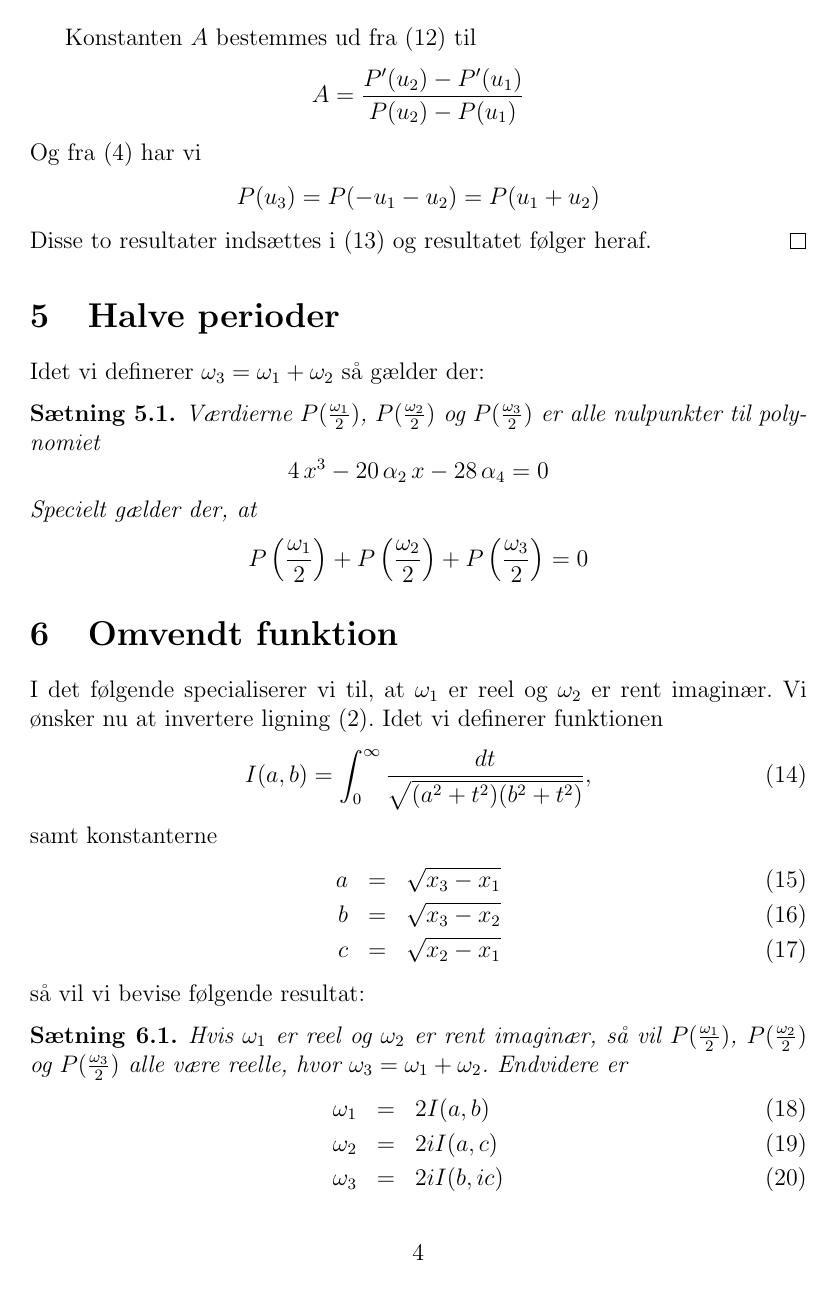
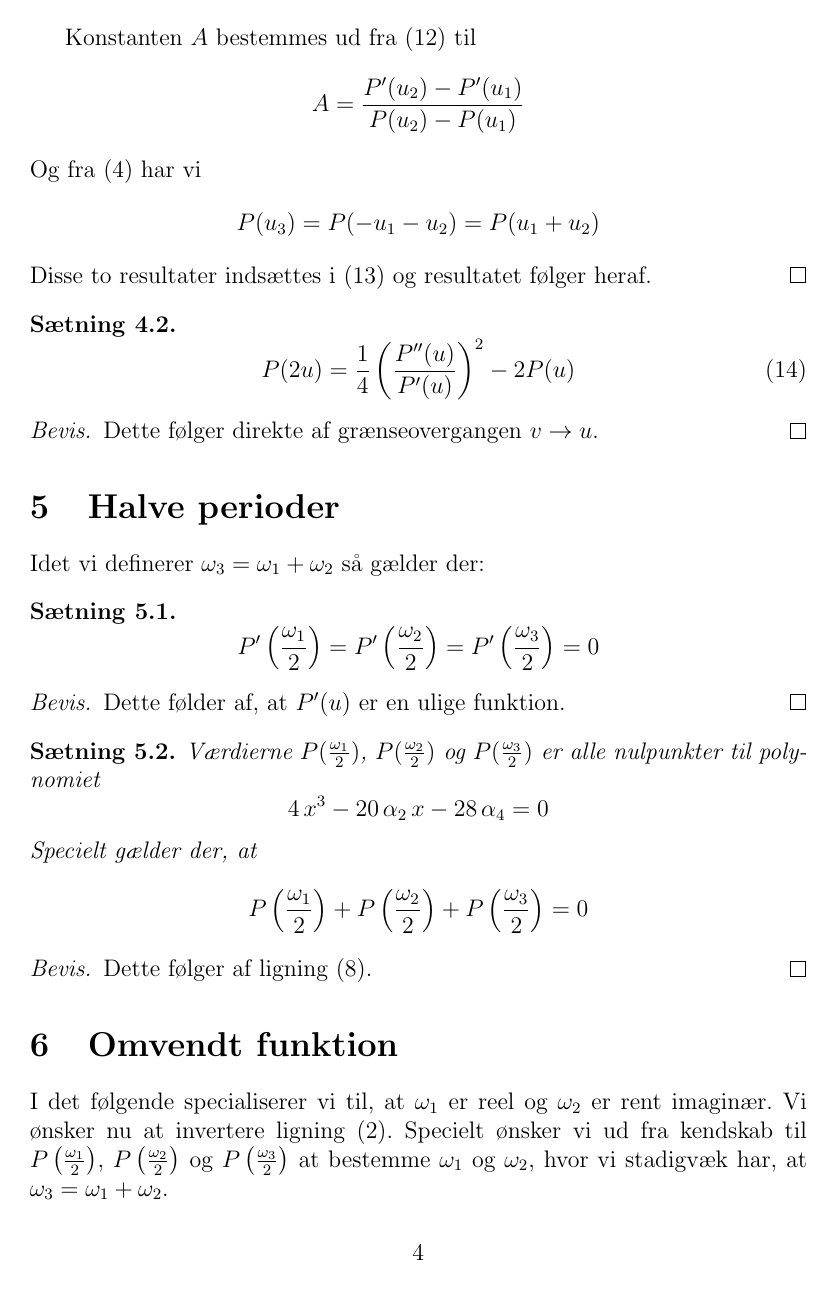
Before and after one commit to MJoergen/math, a LaTeX document (elliptic.tex): page 4 of 4 before the commit and page 4 of 5 after it. Compiled offline with pdfLaTeX.

Commit message:
More stuff added.

```diff
--- a/elliptic.tex
+++ b/elliptic.tex
@@ -173,9 +174,28 @@ Vi vil nu vise følgende additionsformel:
     $$
     Disse to resultater indsættes i~(\ref{pu123}) og resultatet følger heraf.
 \end{proof}
+\begin{thm}
+    \be
+    P(2u) = \frac 14 \left(\frac{P''(u)}{P'(u)}\right)^2 - 2P(u)
+    \ee
+\end{thm}
+\begin{proof}
+    Dette følger direkte af grænseovergangen $v\rightarrow u$.
+\end{proof}
 
 \section{Halve perioder}
 Idet vi definerer $\omega_3 = \omega_1 + \omega_2$ så gælder der:
+\begin{thm}
+    $$
+    P'\left(\frac{\omega_1}{2}\right) =
+    P'\left(\frac{\omega_2}{2}\right) =
+    P'\left(\frac{\omega_3}{2}\right) = 0
+    $$
+\end{thm}
+\begin{proof}
+    Dette følder af, at $P'(u)$ er en ulige funktion.
+\end{proof}
+
 \begin{thm}
     Værdierne $P(\frac{\omega_1}{2})$, $P(\frac{\omega_2}{2})$ og $P(\frac{\omega_3}{2})$
     er alle nulpunkter til polynomiet
@@ -187,16 +207,22 @@ Idet vi definerer $\omega_3 = \omega_1 + \omega_2$ så gælder der:
     P\left(\frac{\omega_1}{2}\right) + P\left(\frac{\omega_2}{2}\right) + P\left(\frac{\omega_3}{2}\right) = 0
     $$
 \end{thm}
+\begin{proof}
+    Dette følger af ligning~(\ref{pmu}).
+\end{proof}
 
 \section{Omvendt funktion}
 I det følgende specialiserer vi til, at $\omega_1$ er reel og $\omega_2$ er
-rent imaginær.  Vi ønsker nu at invertere ligning~(\ref{pu}).  Idet vi
+rent imaginær.  Vi ønsker nu at invertere ligning~(\ref{pu}). Specielt ønsker
+vi ud fra
+kendskab til $P\left(\frac{\omega_1}{2}\right)$,
+$P\left(\frac{\omega_2}{2}\right)$ og $P\left(\frac{\omega_3}{2}\right)$ at
+bestemme $\omega_1$ og $\omega_2$, hvor vi stadigvæk har, at $\omega_3 = \omega_1 + \omega_2$.
+
+Idet vi
 definerer funktionen
 \be
 I(a, b) = \int_0^\infty \frac{dt}{\sqrt{(a^2+t^2)(b^2+t^2)}},
 \ee
 samt konstanterne
 \bea
-a &=& \sqrt{x_3-x_1} \\
-b &=& \sqrt{x_3-x_2} \\
-c &=& \sqrt{x_2-x_1}
@@ -203,9 +232,7 @@ c &=& \sqrt{x_2-x_1}
 \eea
 så vil vi bevise følgende resultat:
 \begin{thm}
-    Hvis $\omega_1$ er reel og $\omega_2$ er rent imaginær, så vil
-    $P(\frac{\omega_1}{2})$, $P(\frac{\omega_2}{2})$ og $P(\frac{\omega_3}{2})$
-    alle være reelle, hvor $\omega_3 = \omega_1 + \omega_2$.
+    Hvis $\omega_1$ er reel og $\omega_2$ er rent imaginær, så er $a$, $b$ og $c$ alle reelle.
     Endvidere er
     \bea
     \omega_1 &=& 2 I(a,b) \\
```
Also changed, not shown: elliptic.pdf (added), elliptic.tex (23 more changed lines).
